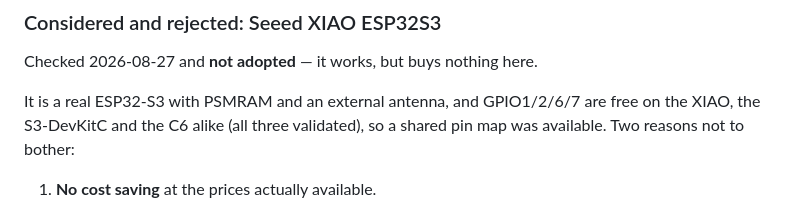
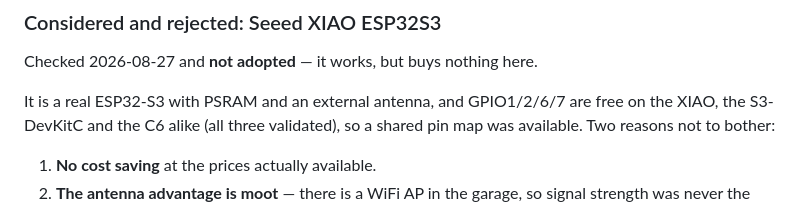
Before and after one commit to CGNSChris/esphome-garage-door, a Markdown page: docs/bom.md, the part around the change. GitHub-like rendering.

Commit message:
Fix PSMRAM typo in bom.md
Co-Authored-By: Claude Opus 5 <noreply@anthropic.com>

```diff
--- a/docs/bom.md
+++ b/docs/bom.md
@@ -112,7 +112,7 @@ has to redo it:
 
 Checked 2026-08-27 and **not adopted** — it works, but buys nothing here.
 
-It is a real ESP32-S3 with PSMRAM and an external antenna, and GPIO1/2/6/7 are
+It is a real ESP32-S3 with PSRAM and an external antenna, and GPIO1/2/6/7 are
 free on the XIAO, the S3-DevKitC and the C6 alike (all three validated), so a
 shared pin map was available. Two reasons not to bother:
 
```
